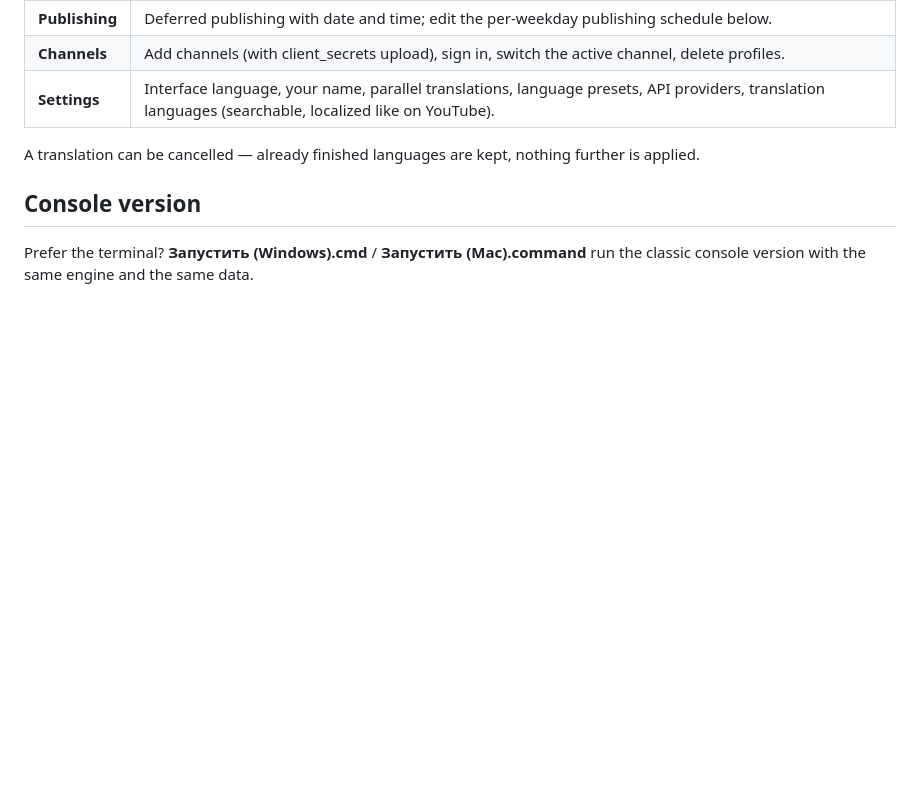
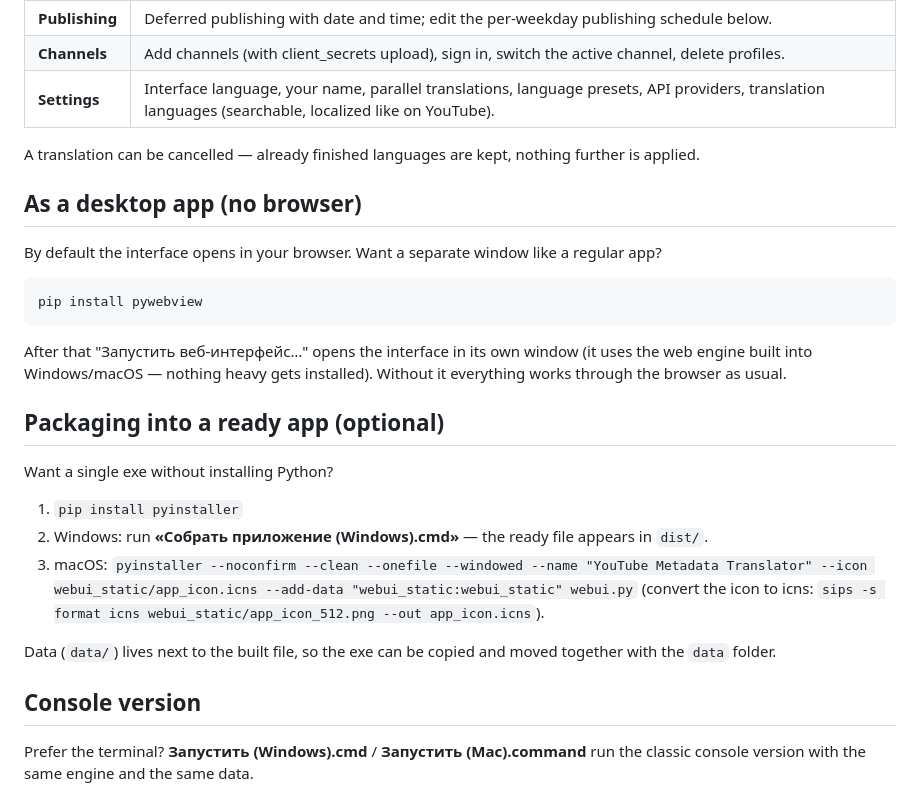
Before and after one commit to ErrorGone-YT/youtube-metadata-translator, a Markdown page: README.en.md, the part around the change. GitHub-like rendering; blank space fills up the shorter version.

Commit message:
README.en: разделы про приложение и упаковку

````diff
--- a/README.en.md
+++ b/README.en.md
@@ -125,6 +125,26 @@ Translations run in parallel across languages; the number of simultaneous transl
 
 A translation can be cancelled — already finished languages are kept, nothing further is applied.
 
+## As a desktop app (no browser)
+
+By default the interface opens in your browser. Want a separate window like a regular app?
+
+```
+pip install pywebview
+```
+
+After that "Запустить веб-интерфейс…" opens the interface in its own window (it uses the web engine built into Windows/macOS — nothing heavy gets installed). Without it everything works through the browser as usual.
+
+## Packaging into a ready app (optional)
+
+Want a single exe without installing Python?
+
+1. `pip install pyinstaller`
+2. Windows: run **«Собрать приложение (Windows).cmd»** — the ready file appears in `dist/`.
+3. macOS: `pyinstaller --noconfirm --clean --onefile --windowed --name "YouTube Metadata Translator" --icon webui_static/app_icon.icns --add-data "webui_static:webui_static" webui.py` (convert the icon to icns: `sips -s format icns webui_static/app_icon_512.png --out app_icon.icns`).
+
+Data (`data/`) lives next to the built file, so the exe can be copied and moved together with the `data` folder.
+
 ## Console version
 
 Prefer the terminal? **Запустить (Windows).cmd** / **Запустить (Mac).command** run the classic console version with the same engine and the same data.
````
